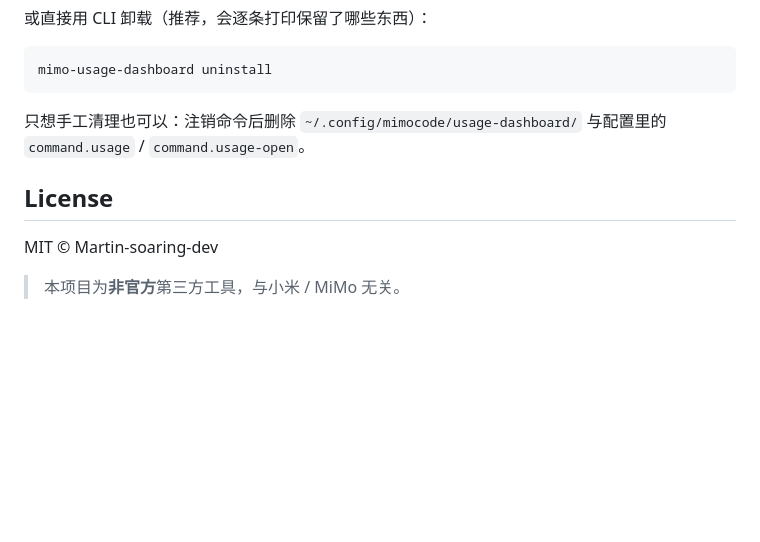
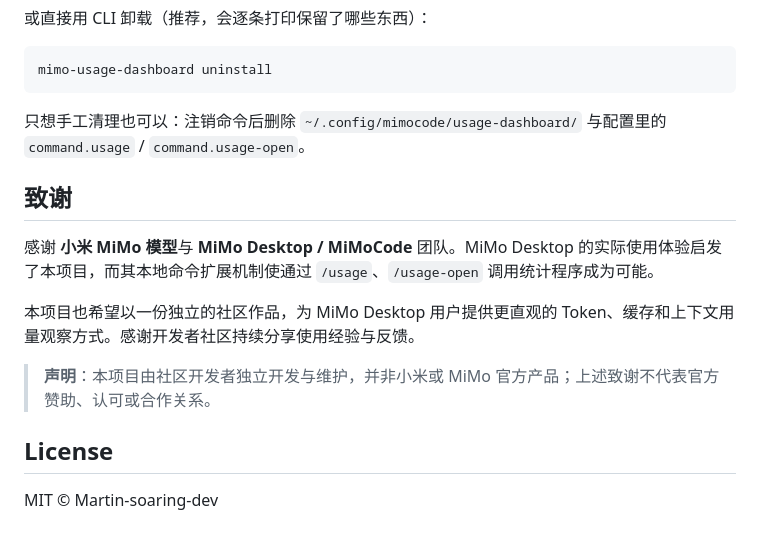
Before and after one commit to Martin-soaring-dev/mimo-usage-dashboard, a Markdown page: README.md, the part around the change. GitHub-like rendering; blank space fills up the shorter version.

Commit message:
docs: thank Xiaomi MiMo and MiMo Desktop in README.md

```diff
--- a/README.md
+++ b/README.md
@@ -402,8 +402,14 @@ mimo-usage-dashboard uninstall
 
 只想手工清理也可以：注销命令后删除 `~/.config/mimocode/usage-dashboard/` 与配置里的 `command.usage` / `command.usage-open`。
 
+## 致谢
+
+感谢 **小米 MiMo 模型**与 **MiMo Desktop / MiMoCode** 团队。MiMo Desktop 的实际使用体验启发了本项目，而其本地命令扩展机制使通过 `/usage`、`/usage-open` 调用统计程序成为可能。
+
+本项目也希望以一份独立的社区作品，为 MiMo Desktop 用户提供更直观的 Token、缓存和上下文用量观察方式。感谢开发者社区持续分享使用经验与反馈。
+
+> **声明**：本项目由社区开发者独立开发与维护，并非小米或 MiMo 官方产品；上述致谢不代表官方赞助、认可或合作关系。
+
 ## License
 
 MIT © Martin-soaring-dev
-
-> 本项目为**非官方**第三方工具，与小米 / MiMo 无关。
```
